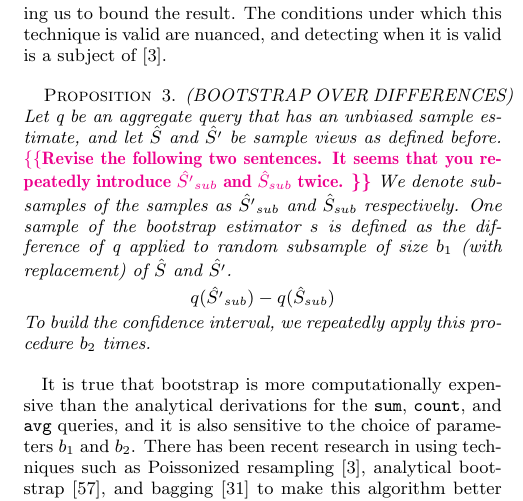
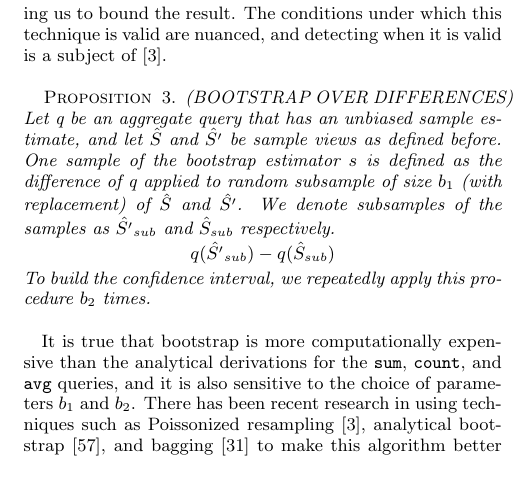
Before and after one commit to sjyk/sampleclean-matview, a LaTeX paper (outline.tex, which reads sampling.tex): part of one column of page 9 of 19, cut so that both start at the same text, the shorter picture padded with empty space. Compiled offline with pdfLaTeX.

Commit message:
small fix

```diff
--- a/sampling.tex
+++ b/sampling.tex
@@ -184,9 +184,9 @@ In this approach, we repeatedly subsample with replacement from our sample and a
 We use these repeat executions to build a distribution of values that the correction can take allowing us to bound the result.
 The conditions under which this technique is valid are nuanced, and detecting when it is valid is a subject of \cite{agarwalknowing}.
 
-\begin{proposition} (BOOTSTRAP OVER DIFFERENCES) Let q be an aggregate query that has an unbiased sample estimate, and let $\hat{S}$ and $\hat{S'}$ be sample views as defined before. \reminder{Revise the following two sentences. It seems that you repeatedly introduce $\hat{S'}_{sub}$ and $\hat{S}_{sub}$ twice. }
+\begin{proposition} (BOOTSTRAP OVER DIFFERENCES) Let q be an aggregate query that has an unbiased sample estimate, and let $\hat{S}$ and $\hat{S'}$ be sample views as defined before.
+One sample of the bootstrap estimator $s$ is defined as the difference of q applied to random subsample of size $b_1$ (with replacement) of $\hat{S}$ and $\hat{S'}$.
 We denote subsamples of the samples as $\hat{S'}_{sub}$ and $\hat{S}_{sub}$ respectively.
-One sample of the bootstrap estimator $s$ is defined as the difference of q applied to random subsample of size $b_1$ (with replacement) of $\hat{S}$ and $\hat{S'}$.
 \[q(\hat{S'}_{sub}) - q(\hat{S}_{sub})\]
 To build the confidence interval, we repeatedly apply this procedure $b_2$ times.
 \end{proposition}
```
